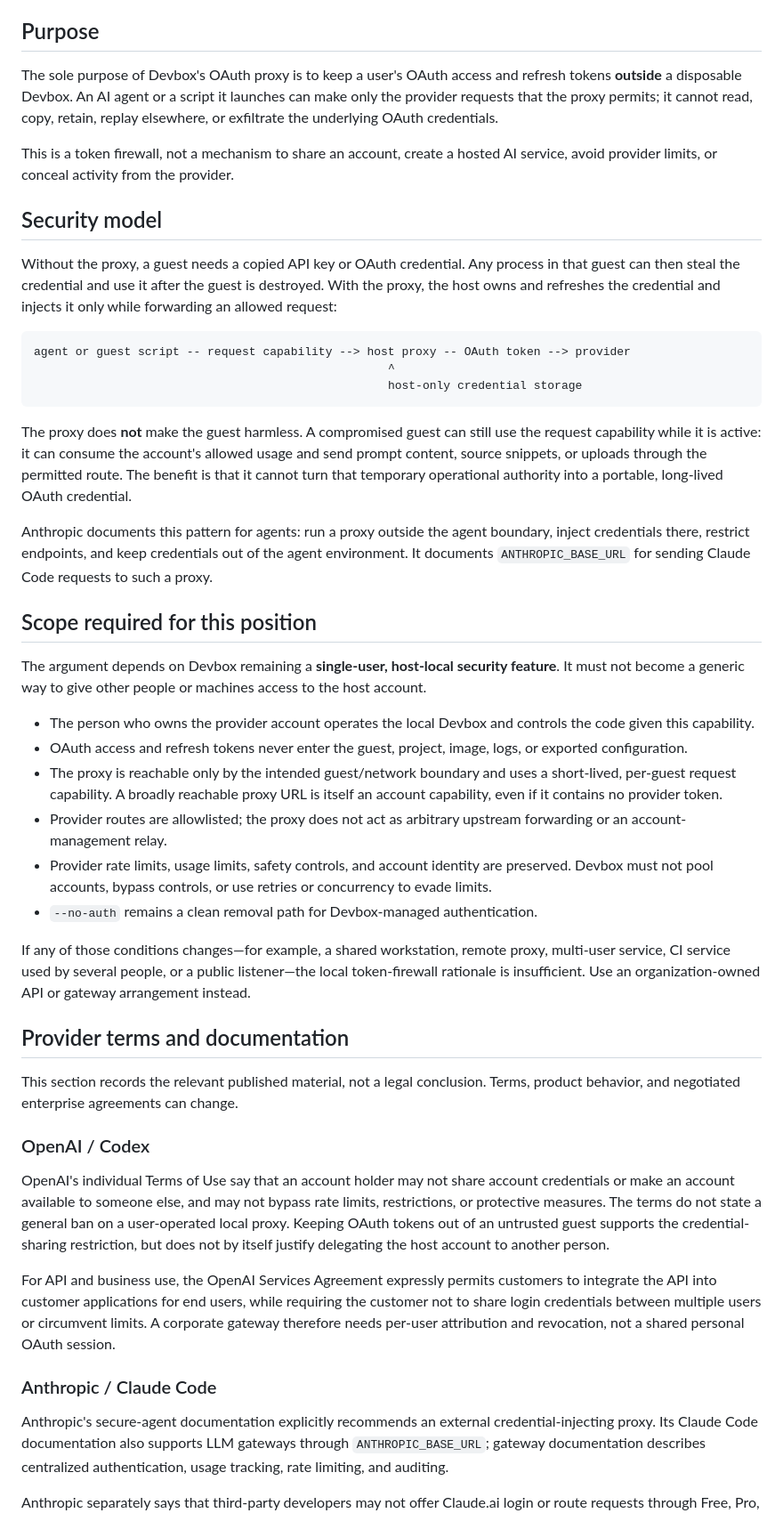
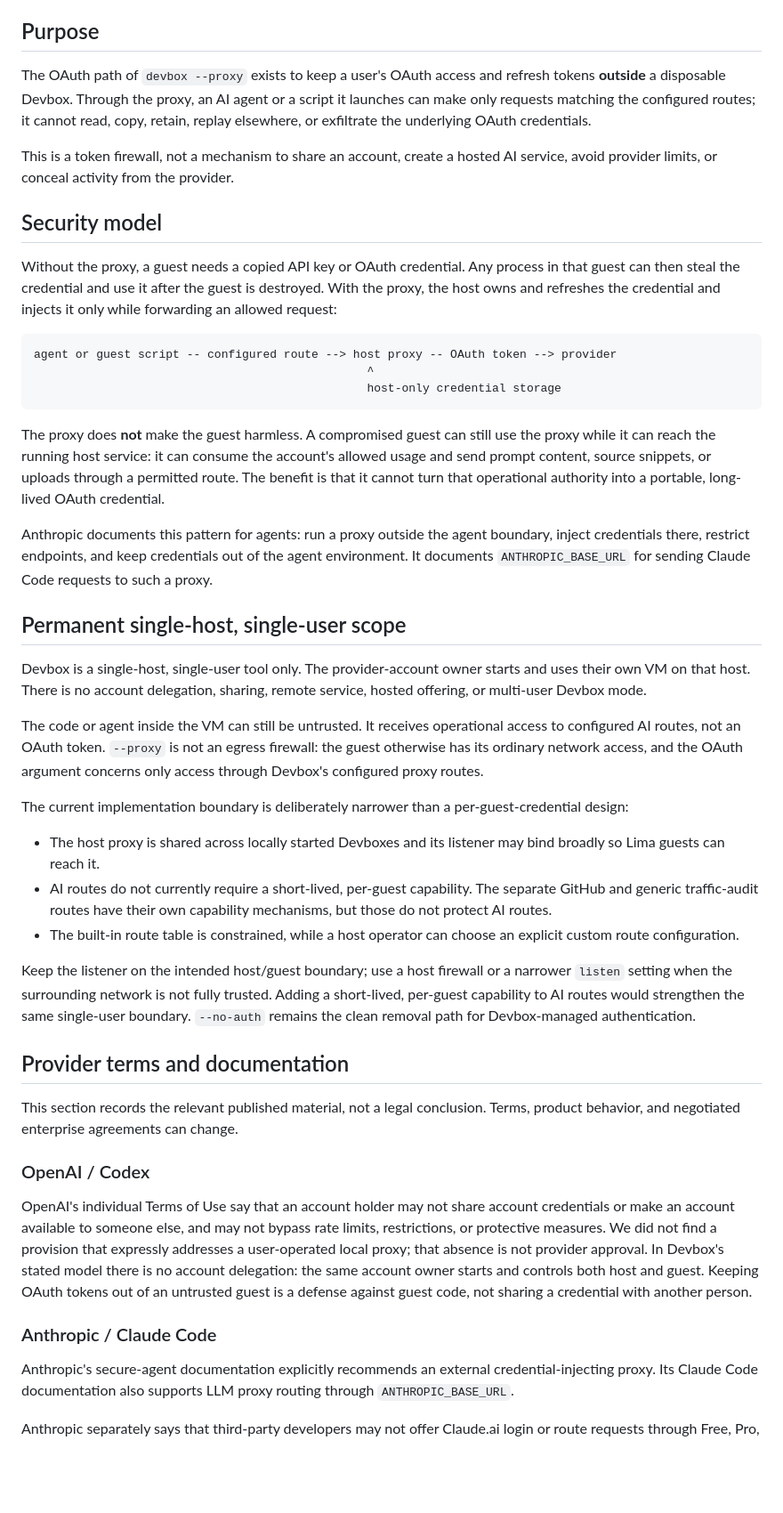
Before and after one commit to foobarto/devbox, a Markdown page: docs/proxy-oauth-security-and-terms.md, the part around one of its changes. Shown at 89% size. Rendered like a GitHub page; blank space fills up the shorter version.

Commit message:
docs(proxy): clarify single-user OAuth boundary

````diff
--- a/docs/proxy-oauth-security-and-terms.md
+++ b/docs/proxy-oauth-security-and-terms.md
@@ -5,32 +5,32 @@
 
 ## Purpose
 
-The sole purpose of Devbox's OAuth proxy is to keep a user's OAuth access and
-refresh tokens **outside** a disposable Devbox.  An AI agent or a script it
-launches can make only the provider requests that the proxy permits; it cannot
-read, copy, retain, replay elsewhere, or exfiltrate the underlying OAuth
-credentials.
+The OAuth path of `devbox --proxy` exists to keep a user's OAuth access and
+refresh tokens **outside** a disposable Devbox. Through the proxy, an AI agent
+or a script it launches can make only requests matching the configured routes;
+it cannot read, copy, retain, replay elsewhere, or exfiltrate the underlying
+OAuth credentials.
 
 This is a token firewall, not a mechanism to share an account, create a hosted
 AI service, avoid provider limits, or conceal activity from the provider.
 
 ## Security model
 
-Without the proxy, a guest needs a copied API key or OAuth credential.  Any
+Without the proxy, a guest needs a copied API key or OAuth credential. Any
 process in that guest can then steal the credential and use it after the guest
-is destroyed.  With the proxy, the host owns and refreshes the credential and
+is destroyed. With the proxy, the host owns and refreshes the credential and
 injects it only while forwarding an allowed request:
 
 ```text
-agent or guest script -- request capability --> host proxy -- OAuth token --> provider
-                                                   ^
-                                                   host-only credential storage
+agent or guest script -- configured route --> host proxy -- OAuth token --> provider
+                                                ^
+                                                host-only credential storage
 ```
 
-The proxy does **not** make the guest harmless.  A compromised guest can still
-use the request capability while it is active: it can consume the account's
-allowed usage and send prompt content, source snippets, or uploads through the
-permitted route.  The benefit is that it cannot turn that temporary operational
+The proxy does **not** make the guest harmless. A compromised guest can still
+use the proxy while it can reach the running host service: it can consume the
+account's allowed usage and send prompt content, source snippets, or uploads
+through a permitted route. The benefit is that it cannot turn that operational
 authority into a portable, long-lived OAuth credential.
 
 Anthropic documents this pattern for agents: run a proxy outside the agent
@@ -38,30 +38,33 @@ boundary, inject credentials there, restrict endpoints, and keep credentials
 out of the agent environment.  It documents `ANTHROPIC_BASE_URL` for sending
 Claude Code requests to such a proxy.
 
-## Scope required for this position
+## Permanent single-host, single-user scope
 
-The argument depends on Devbox remaining a **single-user, host-local security
-feature**.  It must not become a generic way to give other people or machines
-access to the host account.
+Devbox is a single-host, single-user tool only. The provider-account owner
+starts and uses their own VM on that host. There is no account delegation,
+sharing, remote service, hosted offering, or multi-user Devbox mode.
 
-- The person who owns the provider account operates the local Devbox and
-  controls the code given this capability.
-- OAuth access and refresh tokens never enter the guest, project, image, logs,
-  or exported configuration.
-- The proxy is reachable only by the intended guest/network boundary and uses
-  a short-lived, per-guest request capability.  A broadly reachable proxy URL
-  is itself an account capability, even if it contains no provider token.
-- Provider routes are allowlisted; the proxy does not act as arbitrary upstream
-  forwarding or an account-management relay.
-- Provider rate limits, usage limits, safety controls, and account identity are
-  preserved.  Devbox must not pool accounts, bypass controls, or use retries or
-  concurrency to evade limits.
-- `--no-auth` remains a clean removal path for Devbox-managed authentication.
+The code or agent inside the VM can still be untrusted. It receives operational
+access to configured AI routes, not an OAuth token. `--proxy` is not an egress
+firewall: the guest otherwise has its ordinary network access, and the OAuth
+argument concerns only access through Devbox's configured proxy routes.
 
-If any of those conditions changes—for example, a shared workstation, remote
-proxy, multi-user service, CI service used by several people, or a public
-listener—the local token-firewall rationale is insufficient.  Use an
-organization-owned API or gateway arrangement instead.
+The current implementation boundary is deliberately narrower than a
+per-guest-credential design:
+
+- The host proxy is shared across locally started Devboxes and its listener may
+  bind broadly so Lima guests can reach it.
+- AI routes do not currently require a short-lived, per-guest capability. The
+  separate GitHub and generic traffic-audit routes have their own capability
+  mechanisms, but those do not protect AI routes.
+- The built-in route table is constrained, while a host operator can choose an
+  explicit custom route configuration.
+
+Keep the listener on the intended host/guest boundary; use a host firewall or a
+narrower `listen` setting when the surrounding network is not fully trusted.
+Adding a short-lived, per-guest capability to AI routes would strengthen the
+same single-user boundary. `--no-auth` remains the clean removal path for
+Devbox-managed authentication.
 
 ## Provider terms and documentation
 
@@ -72,23 +75,18 @@ Terms, product behavior, and negotiated enterprise agreements can change.
 
 OpenAI's individual Terms of Use say that an account holder may not share
 account credentials or make an account available to someone else, and may not
-bypass rate limits, restrictions, or protective measures.  The terms do not
-state a general ban on a user-operated local proxy.  Keeping OAuth tokens out
-of an untrusted guest supports the credential-sharing restriction, but does not
-by itself justify delegating the host account to another person.
-
-For API and business use, the OpenAI Services Agreement expressly permits
-customers to integrate the API into customer applications for end users, while
-requiring the customer not to share login credentials between multiple users or
-circumvent limits.  A corporate gateway therefore needs per-user attribution
-and revocation, not a shared personal OAuth session.
+bypass rate limits, restrictions, or protective measures. We did not find a
+provision that expressly addresses a user-operated local proxy; that absence is
+not provider approval. In Devbox's stated model there is no account delegation:
+the same account owner starts and controls both host and guest. Keeping OAuth
+tokens out of an untrusted guest is a defense against guest code, not sharing a
+credential with another person.
 
 ### Anthropic / Claude Code
 
 Anthropic's secure-agent documentation explicitly recommends an external
 credential-injecting proxy.  Its Claude Code documentation also supports LLM
-gateways through `ANTHROPIC_BASE_URL`; gateway documentation describes
-centralized authentication, usage tracking, rate limiting, and auditing.
+proxy routing through `ANTHROPIC_BASE_URL`.
 
 Anthropic separately says that third-party developers may not offer Claude.ai
 login or route requests through Free, Pro, or Max credentials **on behalf of
````
Also changed, not shown: other parts of docs/proxy-oauth-security-and-terms.md (+13 -30 lines).
